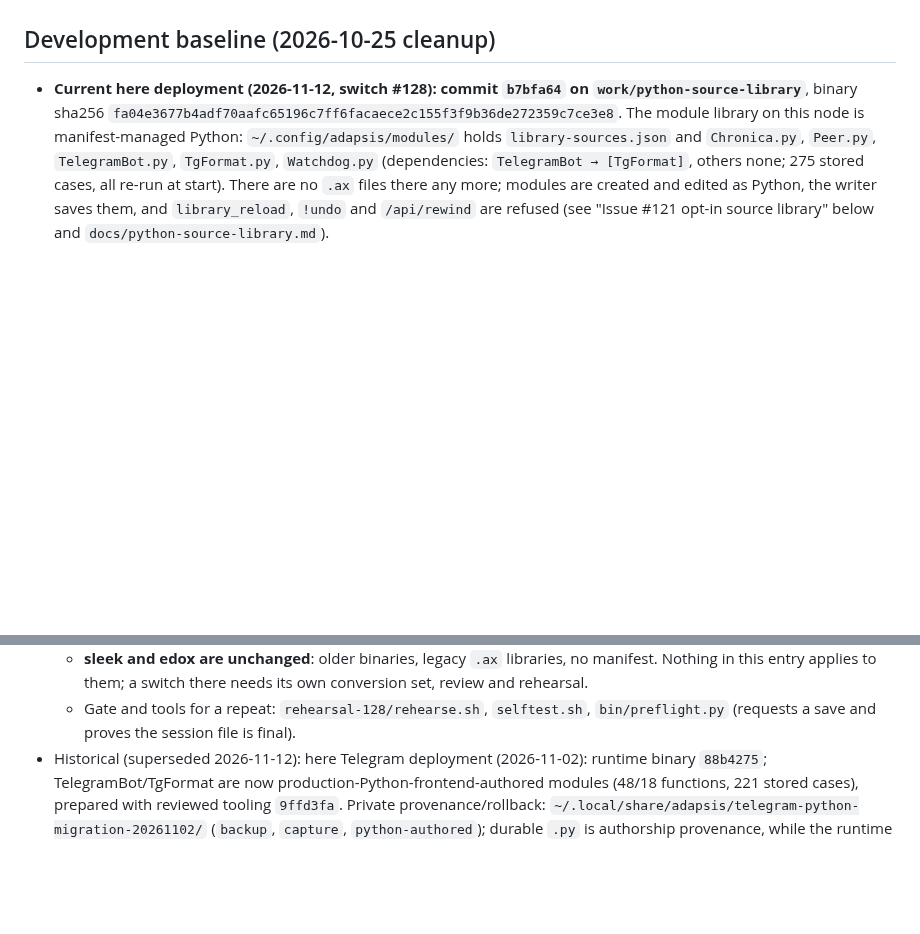
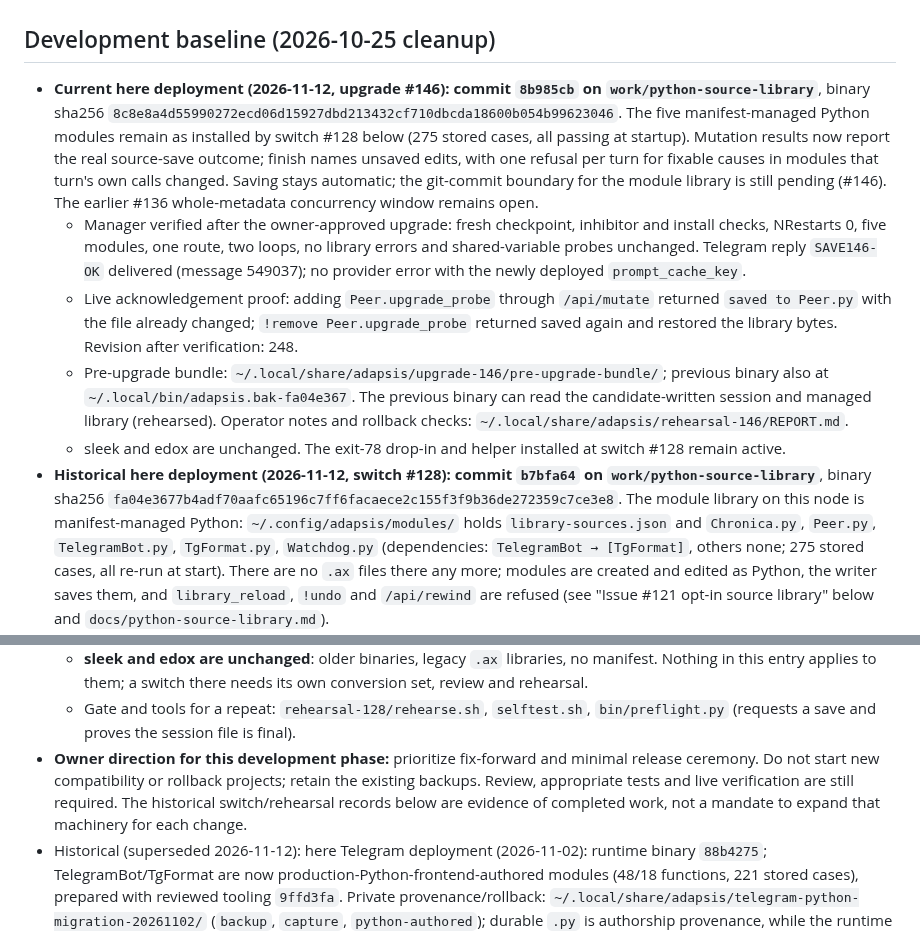
Before and after one commit to Marenz/adapsis, a Markdown page: AGENTS.md, 2 parts joined by grey strips. Drawn GitHub-style; blank space fills up the shorter version.

```diff
--- a/AGENTS.md
+++ b/AGENTS.md
@@ -10,7 +10,32 @@ there. Workers cite the DESIGN.md rows their change touches; reviewers check for
 narrowing. Where this file disagrees with DESIGN.md, DESIGN.md wins.
 
 ## Development baseline (2026-10-25 cleanup)
-- **Current here deployment (2026-11-12, switch #128): commit `b7bfa64` on
+- **Current here deployment (2026-11-12, upgrade #146): commit `8b985cb` on
+  `work/python-source-library`**, binary sha256
+  `8c8e8a4d55990272ecd06d15927dbd213432cf710dbcda18600b054b99623046`.
+  The five manifest-managed Python modules remain as installed by switch #128
+  below (275 stored cases, all passing at startup). Mutation results now report
+  the real source-save outcome; finish names unsaved edits, with one refusal per
+  turn for fixable causes in modules that turn's own calls changed. Saving stays
+  automatic; the git-commit boundary for the module library is still pending
+  (#146). The earlier #136 whole-metadata concurrency window remains open.
+  - Manager verified after the owner-approved upgrade: fresh checkpoint,
+    inhibitor and install checks, NRestarts 0, five modules, one route, two loops,
+    no library errors and shared-variable probes unchanged. Telegram reply
+    `SAVE146-OK` delivered (message 549037); no provider error with the newly
+    deployed `prompt_cache_key`.
+  - Live acknowledgement proof: adding `Peer.upgrade_probe` through
+    `/api/mutate` returned `saved to Peer.py` with the file already changed;
+    `!remove Peer.upgrade_probe` returned saved again and restored the library
+    bytes. Revision after verification: 248.
+  - Pre-upgrade bundle:
+    `~/.local/share/adapsis/upgrade-146/pre-upgrade-bundle/`; previous binary also
+    at `~/.local/bin/adapsis.bak-fa04e367`. The previous binary can read the
+    candidate-written session and managed library (rehearsed). Operator notes
+    and rollback checks: `~/.local/share/adapsis/rehearsal-146/REPORT.md`.
+  - sleek and edox are unchanged. The exit-78 drop-in and helper installed at
+    switch #128 remain active.
+- **Historical here deployment (2026-11-12, switch #128): commit `b7bfa64` on
   `work/python-source-library`**, binary sha256
   `fa04e3677b4adf70aafc65196c7ff6facaece2c155f3f9b36de272359c7ce3e8`. The module
   library on this node is manifest-managed Python: `~/.config/adapsis/modules/`
@@ -38,6 +63,11 @@ narrowing. Where this file disagrees with DESIGN.md, DESIGN.md wins.
     conversion set, review and rehearsal.
   - Gate and tools for a repeat: `rehearsal-128/rehearse.sh`, `selftest.sh`,
     `bin/preflight.py` (requests a save and proves the session file is final).
+- **Owner direction for this development phase:** prioritize fix-forward and
+  minimal release ceremony. Do not start new compatibility or rollback projects;
+  retain the existing backups. Review, appropriate tests and live verification
+  are still required. The historical switch/rehearsal records below are evidence
+  of completed work, not a mandate to expand that machinery for each change.
 - Historical (superseded 2026-11-12): here Telegram deployment (2026-11-02): runtime binary `88b4275`;
   TelegramBot/TgFormat are now production-Python-frontend-authored modules
   (48/18 functions, 221 stored cases), prepared with reviewed tooling `9ffd3fa`.
```
Also changed, not shown: ROADMAP.md (+35 -1 lines).
